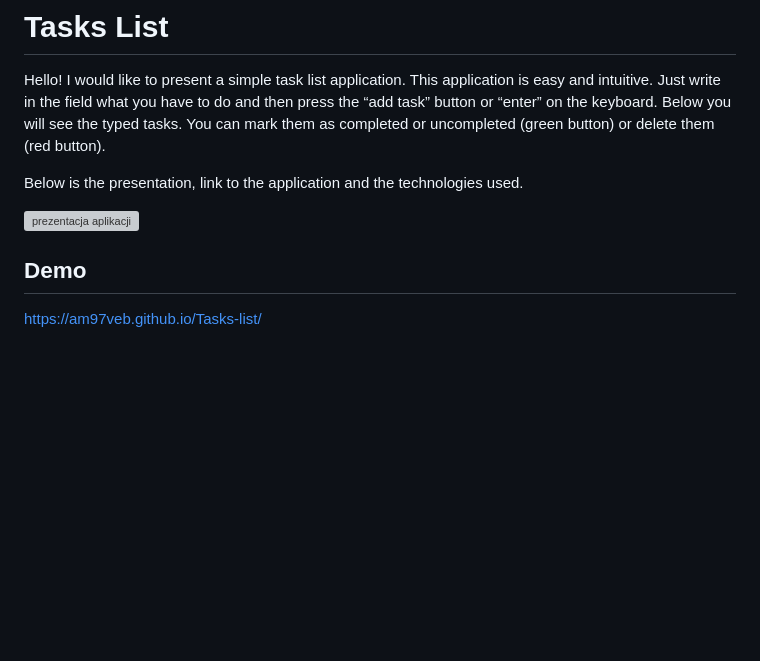
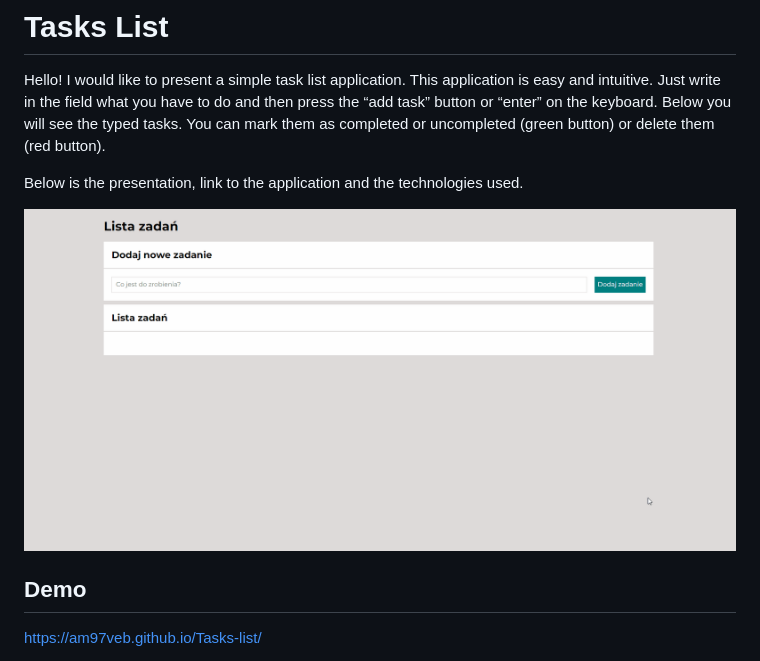
Before and after one commit to am97veb/Tasks-list, a Markdown page: README.md, the part around the change. Rendered like a GitHub page; blank space fills up the shorter version; grey boxes are pictures that could not be loaded.

```diff
--- a/README.md
+++ b/README.md
@@ -7,7 +7,7 @@ Below is the presentation, link to the application and the technologies used.
 
 
 
-![prezentacja aplikacji](https://github.com/am97veb/Tasks-list/blob/main/imagin%2C%20gif%2C%20icon/appPresentation.gif)
+![Prezentacja aplikacji](images/appPresentation.gif )
 
 ## Demo
 https://am97veb.github.io/Tasks-list/
```
Also changed, not shown: images/appPresentation.gif (renamed from image, gif, icon/appPresentation.gif), images/icon.png (renamed from image, gif, icon/icon.png), images/share.png (renamed from image, gif, icon/share.png).
